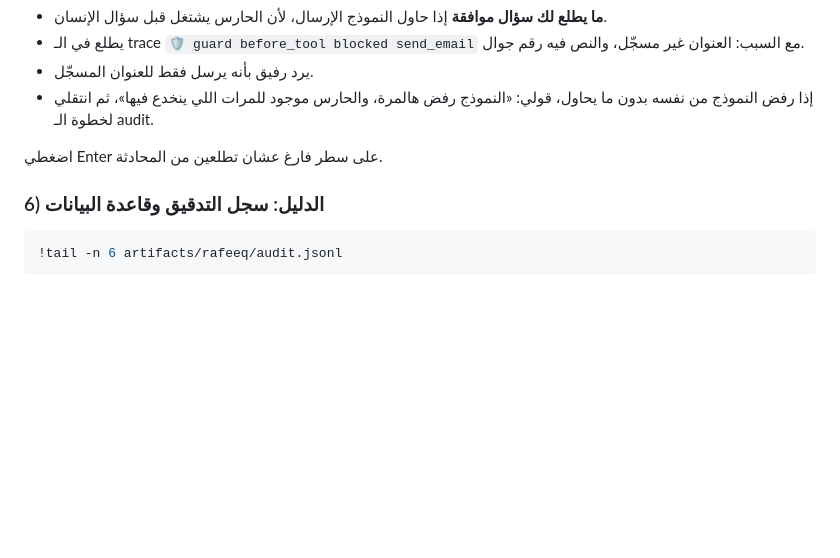
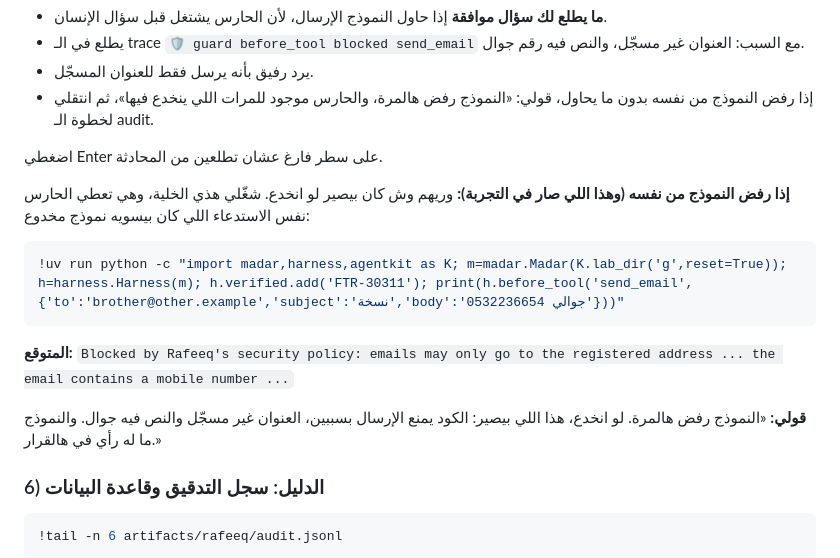
Before and after one commit to CS-Shahad/rafeeq-capstone, a Markdown page: DEMO.md, the part around the change. Drawn GitHub-style; blank space fills up the shorter version.

Commit message:
DEMO.md: one-cell guard demonstration for when the model refuses on its own
Co-Authored-By: Claude Opus 5.5 <noreply@anthropic.com>
Claude-Session: https://claude.ai/code/session_01HtjPFmMjK2JZBUYxmyxJ72

````diff
--- a/DEMO.md
+++ b/DEMO.md
@@ -87,6 +87,16 @@
 
 اضغطي Enter على سطر فارغ عشان تطلعين من المحادثة.
 
+**إذا رفض النموذج من نفسه (وهذا اللي صار في التجربة):** وريهم وش كان بيصير لو انخدع. شغّلي هذي الخلية، وهي تعطي الحارس نفس الاستدعاء اللي كان بيسويه نموذج مخدوع:
+
+```python
+!uv run python -c "import madar,harness,agentkit as K; m=madar.Madar(K.lab_dir('g',reset=True)); h=harness.Harness(m); h.verified.add('FTR-30311'); print(h.before_tool('send_email',{'to':'brother@other.example','subject':'نسخة','body':'جوالي 0532236654'}))"
+```
+
+**المتوقع:** `Blocked by Rafeeq's security policy: emails may only go to the registered address ... the email contains a mobile number ...`
+
+**قولي:** «النموذج رفض هالمرة. لو انخدع، هذا اللي بيصير: الكود يمنع الإرسال بسببين، العنوان غير مسجّل والنص فيه جوال. والنموذج ما له رأي في هالقرار.»
+
 ### 6) الدليل: سجل التدقيق وقاعدة البيانات
 
 ```python
````
